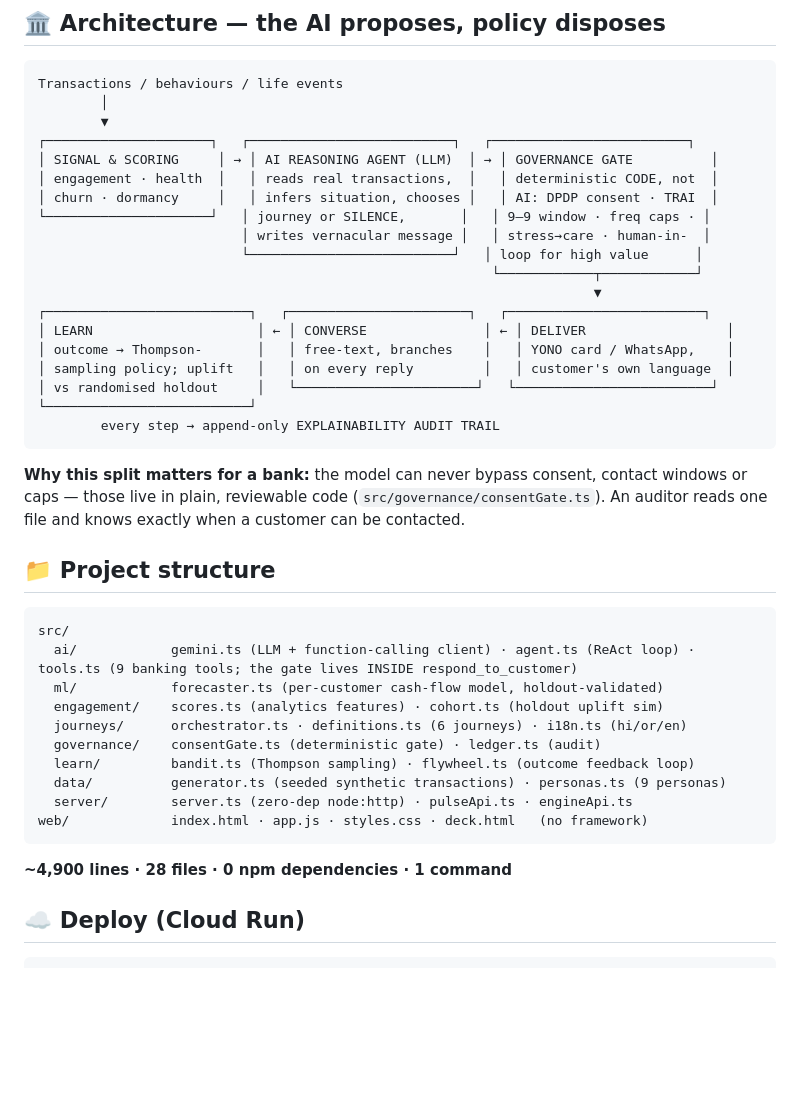
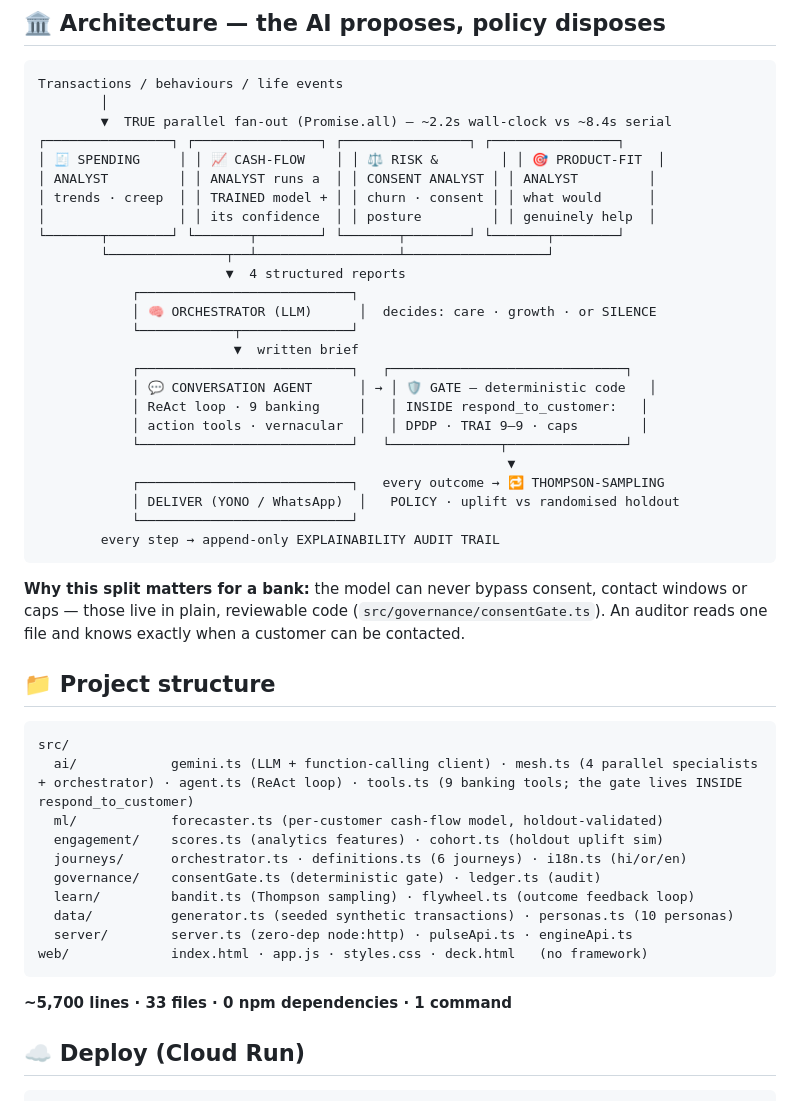
Before and after one commit to harshdattani23/sbi-pulse, a Markdown page: README.md, the part around one of its changes. Rendered like a GitHub page; blank space fills up the shorter version.

Commit message:
README: mesh architecture diagram, updated hero screenshot and stats
Co-Authored-By: Claude Opus 4.8 (1M context) <noreply@anthropic.com>
Claude-Session: https://claude.ai/code/session_017z5gzQqNHqEazoyYhBBTUV

````diff
--- a/README.md
+++ b/README.md
@@ -75,22 +75,28 @@ npm run demo        # CLI demo: full reasoning trace for all 8 personas
 ```
 Transactions / behaviours / life events
         │
-        ▼
-┌─────────────────────┐   ┌──────────────────────────┐   ┌─────────────────────────┐
-│ SIGNAL & SCORING     │ → │ AI REASONING AGENT (LLM)  │ → │ GOVERNANCE GATE          │
-│ engagement · health  │   │ reads real transactions,  │   │ deterministic CODE, not  │
-│ churn · dormancy     │   │ infers situation, chooses │   │ AI: DPDP consent · TRAI  │
-└─────────────────────┘   │ journey or SILENCE,       │   │ 9–9 window · freq caps · │
-                          │ writes vernacular message │   │ stress→care · human-in-  │
-                          └──────────────────────────┘   │ loop for high value      │
-                                                          └────────────┬────────────┘
-                                                                       ▼
-┌──────────────────────────┐   ┌───────────────────────┐   ┌─────────────────────────┐
-│ LEARN                     │ ← │ CONVERSE               │ ← │ DELIVER                  │
-│ outcome → Thompson-       │   │ free-text, branches    │   │ YONO card / WhatsApp,    │
-│ sampling policy; uplift   │   │ on every reply         │   │ customer's own language  │
-│ vs randomised holdout     │   └───────────────────────┘   └─────────────────────────┘
-└──────────────────────────┘
+        ▼  TRUE parallel fan-out (Promise.all) — ~2.2s wall-clock vs ~8.4s serial
+┌────────────────┐ ┌────────────────┐ ┌────────────────┐ ┌────────────────┐
+│ 🧾 SPENDING     │ │ 📈 CASH-FLOW    │ │ ⚖️ RISK &        │ │ 🎯 PRODUCT-FIT  │
+│ ANALYST         │ │ ANALYST runs a  │ │ CONSENT ANALYST │ │ ANALYST         │
+│ trends · creep  │ │ TRAINED model + │ │ churn · consent │ │ what would      │
+│                 │ │ its confidence  │ │ posture         │ │ genuinely help  │
+└───────┬────────┘ └───────┬────────┘ └───────┬────────┘ └───────┬────────┘
+        └───────────────┬──┴──────────────────┴──────────────────┘
+                        ▼  4 structured reports
+            ┌───────────────────────────┐
+            │ 🧠 ORCHESTRATOR (LLM)      │  decides: care · growth · or SILENCE
+            └────────────┬──────────────┘
+                         ▼  written brief
+            ┌───────────────────────────┐   ┌──────────────────────────────┐
+            │ 💬 CONVERSATION AGENT      │ → │ 🛡️ GATE — deterministic code   │
+            │ ReAct loop · 9 banking     │   │ INSIDE respond_to_customer:   │
+            │ action tools · vernacular  │   │ DPDP · TRAI 9–9 · caps        │
+            └───────────────────────────┘   └──────────────┬───────────────┘
+                                                            ▼
+            ┌───────────────────────────┐   every outcome → 🔁 THOMPSON-SAMPLING
+            │ DELIVER (YONO / WhatsApp)  │   POLICY · uplift vs randomised holdout
+            └───────────────────────────┘
         every step → append-only EXPLAINABILITY AUDIT TRAIL
 ```
 
@@ -100,18 +106,18 @@ Transactions / behaviours / life events
 
 ```
 src/
-  ai/            gemini.ts (LLM + function-calling client) · agent.ts (ReAct loop) · tools.ts (9 banking tools; the gate lives INSIDE respond_to_customer)
+  ai/            gemini.ts (LLM + function-calling client) · mesh.ts (4 parallel specialists + orchestrator) · agent.ts (ReAct loop) · tools.ts (9 banking tools; the gate lives INSIDE respond_to_customer)
   ml/            forecaster.ts (per-customer cash-flow model, holdout-validated)
   engagement/    scores.ts (analytics features) · cohort.ts (holdout uplift sim)
   journeys/      orchestrator.ts · definitions.ts (6 journeys) · i18n.ts (hi/or/en)
   governance/    consentGate.ts (deterministic gate) · ledger.ts (audit)
   learn/         bandit.ts (Thompson sampling) · flywheel.ts (outcome feedback loop)
-  data/          generator.ts (seeded synthetic transactions) · personas.ts (9 personas)
+  data/          generator.ts (seeded synthetic transactions) · personas.ts (10 personas)
   server/        server.ts (zero-dep node:http) · pulseApi.ts · engineApi.ts
 web/             index.html · app.js · styles.css · deck.html   (no framework)
 ```
 
-**~4,900 lines · 28 files · 0 npm dependencies · 1 command**
+**~5,700 lines · 33 files · 0 npm dependencies · 1 command**
 
 ## ☁️ Deploy (Cloud Run)
 
````
Also changed, not shown: other parts of README.md (+7 -7 lines), docs/mesh.jpg (added).
